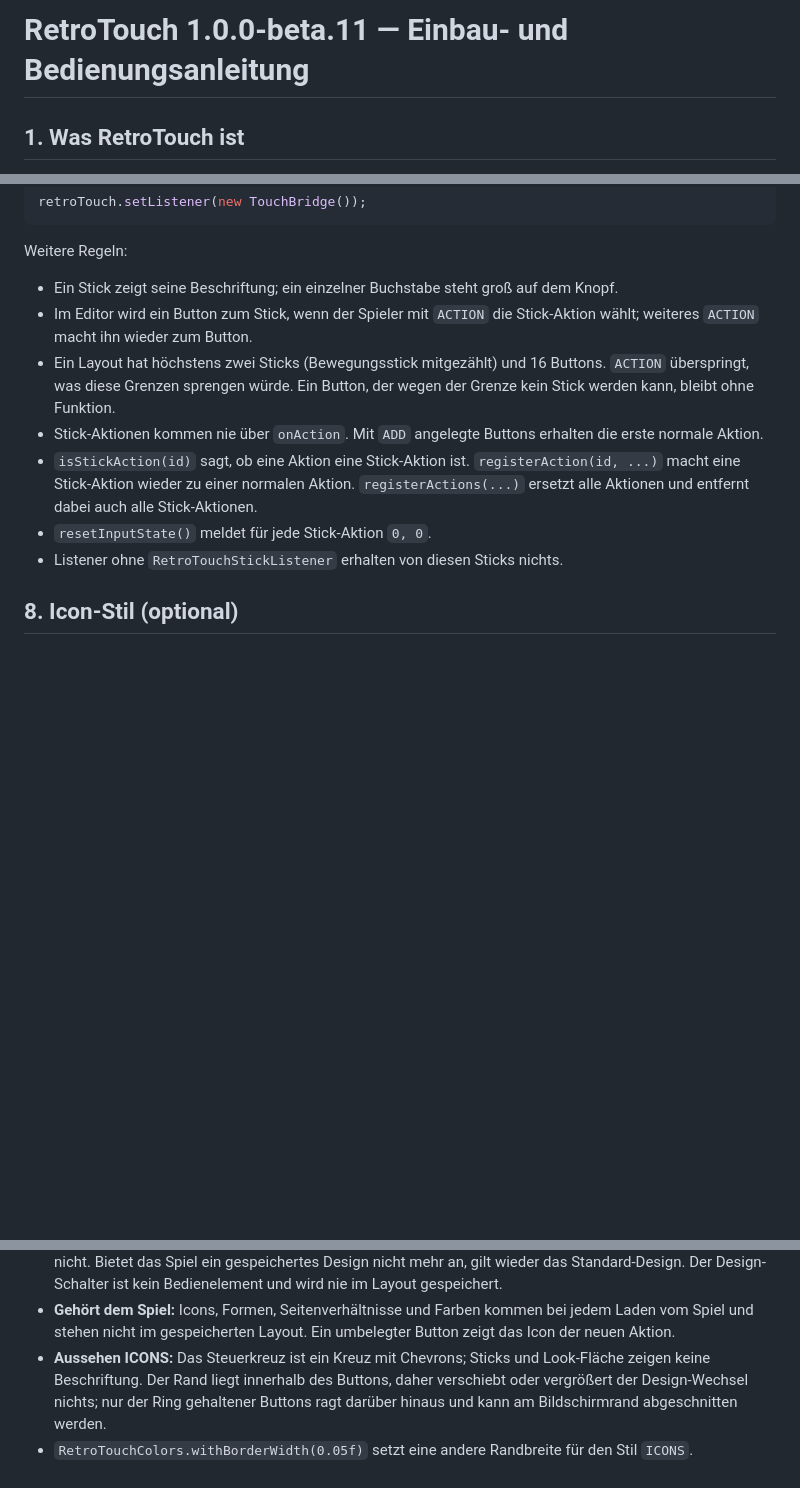
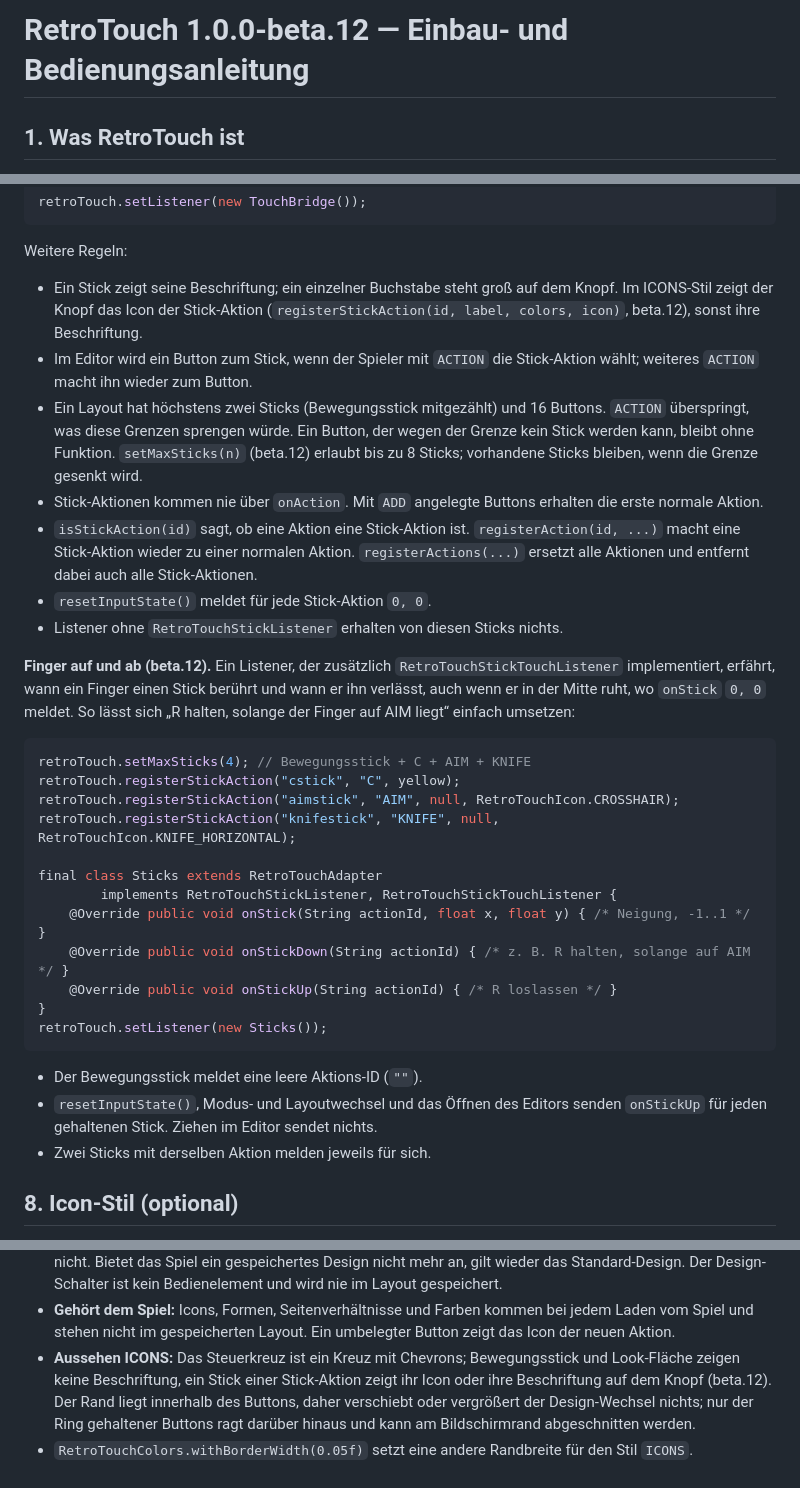
Before and after one commit to Andiweli/RetroTouch, a Markdown page: source/RetroTouch-1.0.0-beta.12-Anleitung-DE.md, 3 parts joined by grey strips. Rendered like a GitHub page; blank space fills up the shorter version.

````diff
--- a/source/RetroTouch-1.0.0-beta.11-Anleitung-DE.md
+++ b/source/RetroTouch-1.0.0-beta.12-Anleitung-DE.md
@@ -1,4 +1,4 @@
-# RetroTouch 1.0.0-beta.11 — Einbau- und Bedienungsanleitung
+# RetroTouch 1.0.0-beta.12 — Einbau- und Bedienungsanleitung
 
 ## 1. Was RetroTouch ist
 
@@ -273,12 +273,15 @@ retroTouch.setListener(new TouchBridge());
 
 Weitere Regeln:
 
-- Ein Stick zeigt seine Beschriftung; ein einzelner Buchstabe steht groß auf dem Knopf.
+- Ein Stick zeigt seine Beschriftung; ein einzelner Buchstabe steht groß auf dem Knopf. Im
+  ICONS-Stil zeigt der Knopf das Icon der Stick-Aktion (`registerStickAction(id, label, colors,
+  icon)`, beta.12), sonst ihre Beschriftung.
 - Im Editor wird ein Button zum Stick, wenn der Spieler mit `ACTION` die Stick-Aktion wählt;
   weiteres `ACTION` macht ihn wieder zum Button.
 - Ein Layout hat höchstens zwei Sticks (Bewegungsstick mitgezählt) und 16 Buttons. `ACTION`
   überspringt, was diese Grenzen sprengen würde. Ein Button, der wegen der Grenze kein Stick
-  werden kann, bleibt ohne Funktion.
+  werden kann, bleibt ohne Funktion. `setMaxSticks(n)` (beta.12) erlaubt bis zu 8 Sticks;
+  vorhandene Sticks bleiben, wenn die Grenze gesenkt wird.
 - Stick-Aktionen kommen nie über `onAction`. Mit `ADD` angelegte Buttons erhalten die erste
   normale Aktion.
 - `isStickAction(id)` sagt, ob eine Aktion eine Stick-Aktion ist. `registerAction(id, ...)` macht
@@ -286,6 +289,31 @@ Weitere Regeln:
   und entfernt dabei auch alle Stick-Aktionen.
 - `resetInputState()` meldet für jede Stick-Aktion `0, 0`.
 - Listener ohne `RetroTouchStickListener` erhalten von diesen Sticks nichts.
+
+**Finger auf und ab (beta.12).** Ein Listener, der zusätzlich `RetroTouchStickTouchListener`
+implementiert, erfährt, wann ein Finger einen Stick berührt und wann er ihn verlässt, auch wenn er
+in der Mitte ruht, wo `onStick` `0, 0` meldet. So lässt sich „R halten, solange der Finger auf AIM
+liegt“ einfach umsetzen:
+
+```java
+retroTouch.setMaxSticks(4); // Bewegungsstick + C + AIM + KNIFE
+retroTouch.registerStickAction("cstick", "C", yellow);
+retroTouch.registerStickAction("aimstick", "AIM", null, RetroTouchIcon.CROSSHAIR);
+retroTouch.registerStickAction("knifestick", "KNIFE", null, RetroTouchIcon.KNIFE_HORIZONTAL);
+
+final class Sticks extends RetroTouchAdapter
+        implements RetroTouchStickListener, RetroTouchStickTouchListener {
+    @Override public void onStick(String actionId, float x, float y) { /* Neigung, -1..1 */ }
+    @Override public void onStickDown(String actionId) { /* z. B. R halten, solange auf AIM */ }
+    @Override public void onStickUp(String actionId) { /* R loslassen */ }
+}
+retroTouch.setListener(new Sticks());
+```
+
+- Der Bewegungsstick meldet eine leere Aktions-ID (`""`).
+- `resetInputState()`, Modus- und Layoutwechsel und das Öffnen des Editors senden `onStickUp` für
+  jeden gehaltenen Stick. Ziehen im Editor sendet nichts.
+- Zwei Sticks mit derselben Aktion melden jeweils für sich.
 
 ## 8. Icon-Stil (optional)
 
@@ -347,8 +375,9 @@ retroTouch.setStyleListener(new RetroTouchStyleListener() {
 - **Gehört dem Spiel:** Icons, Formen, Seitenverhältnisse und Farben kommen bei jedem Laden vom
   Spiel und stehen nicht im gespeicherten Layout. Ein umbelegter Button zeigt das Icon der neuen
   Aktion.
-- **Aussehen ICONS:** Das Steuerkreuz ist ein Kreuz mit Chevrons; Sticks und Look-Fläche zeigen
-  keine Beschriftung. Der Rand liegt innerhalb des Buttons, daher verschiebt oder vergrößert der
+- **Aussehen ICONS:** Das Steuerkreuz ist ein Kreuz mit Chevrons; Bewegungsstick und Look-Fläche
+  zeigen keine Beschriftung, ein Stick einer Stick-Aktion zeigt ihr Icon oder ihre Beschriftung
+  auf dem Knopf (beta.12). Der Rand liegt innerhalb des Buttons, daher verschiebt oder vergrößert der
   Design-Wechsel nichts; nur der Ring gehaltener Buttons ragt darüber hinaus und kann am
   Bildschirmrand abgeschnitten werden.
 - `RetroTouchColors.withBorderWidth(0.05f)` setzt eine andere Randbreite für den Stil `ICONS`.
````
Also changed, not shown: other parts of source/RetroTouch-1.0.0-beta.12-Anleitung-DE.md (+1 -1 lines), README.md (+39 -10 lines), source/RetroTouch-1.0.0-beta.12-Guide-EN.md (renamed from source/RetroTouch-1.0.0-beta.11-Guide-EN.md, +33 -5 lines), images/retrotouch-sticks.png (added), 4 other files.
